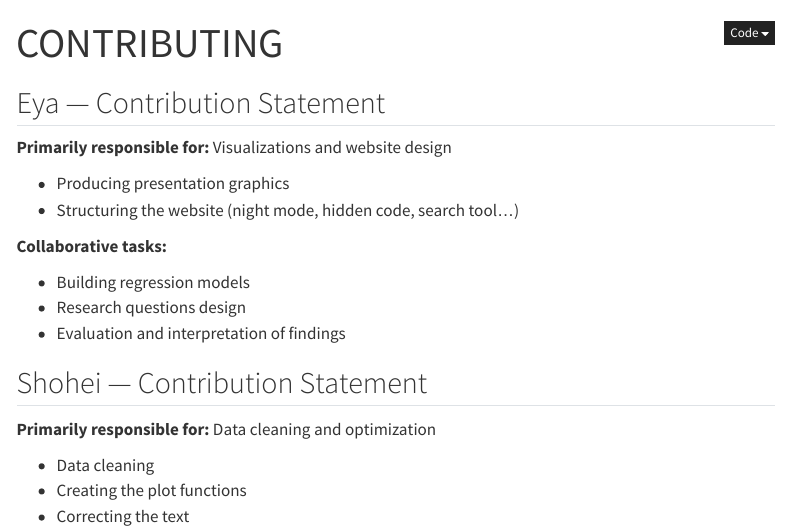
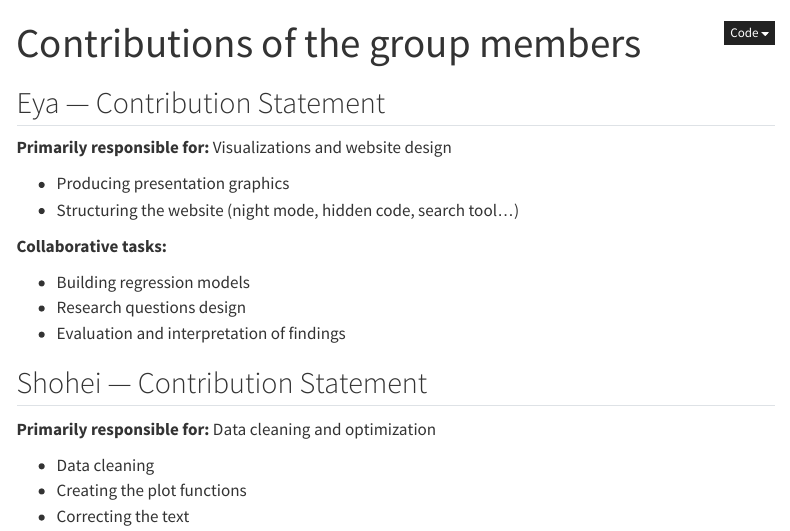
Before and after one commit to Youta-droid/Stat_Project, a Quarto document (Stat/Quarto/CONTRIBUTING.qmd): the page in a window 1100 px wide, from its top. Rendered offline with R 4.5, knitr and Pandoc in place of Quarto, with nearby package versions; menus at the side of the page are left out.

Commit message:
changed the title

```diff
--- a/Stat/Quarto/CONTRIBUTING.qmd
+++ b/Stat/Quarto/CONTRIBUTING.qmd
@@ -1,5 +1,5 @@
 ---
-title: "CONTRIBUTING"
+title: "Contributions of the group members"
 format: html
 ---
 
```
